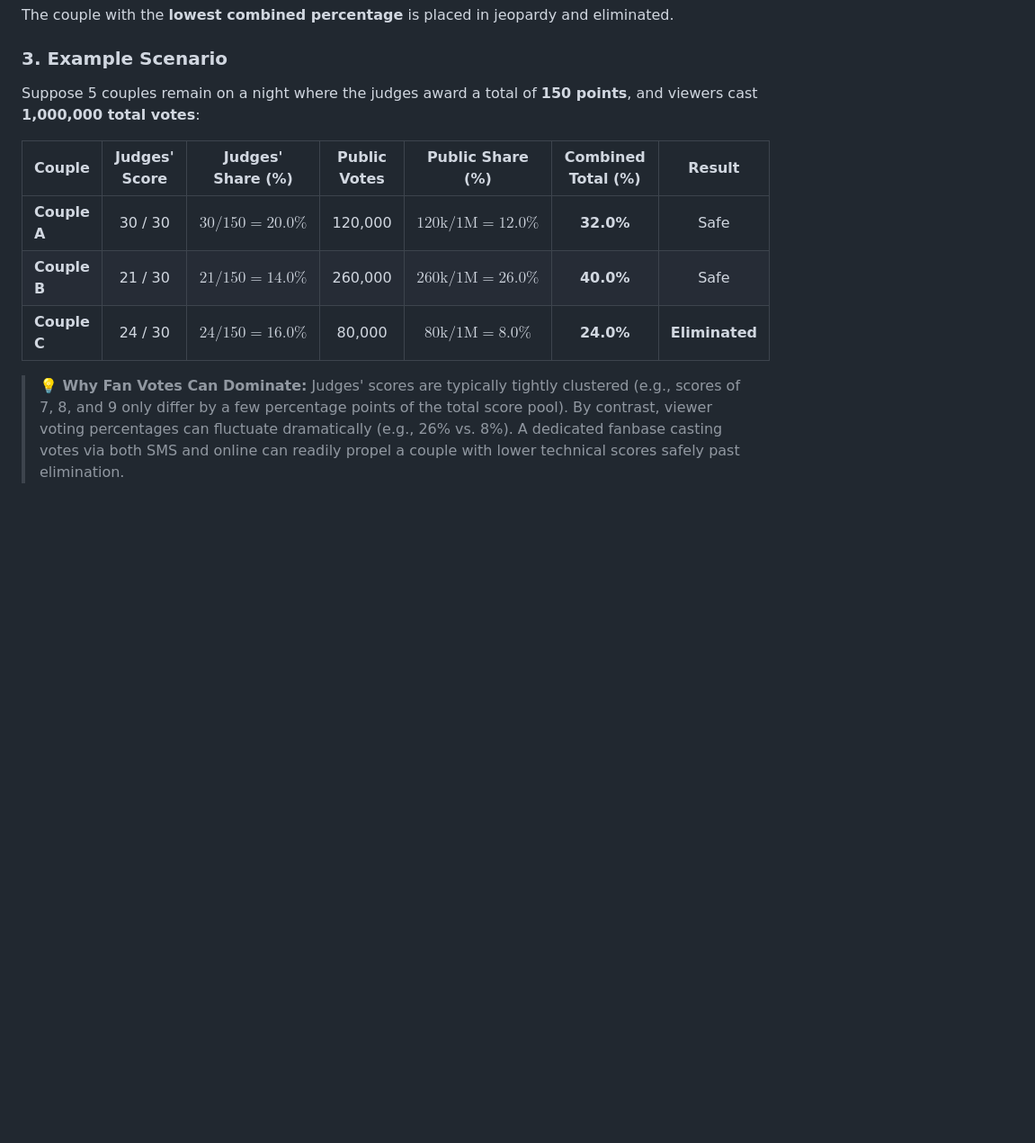
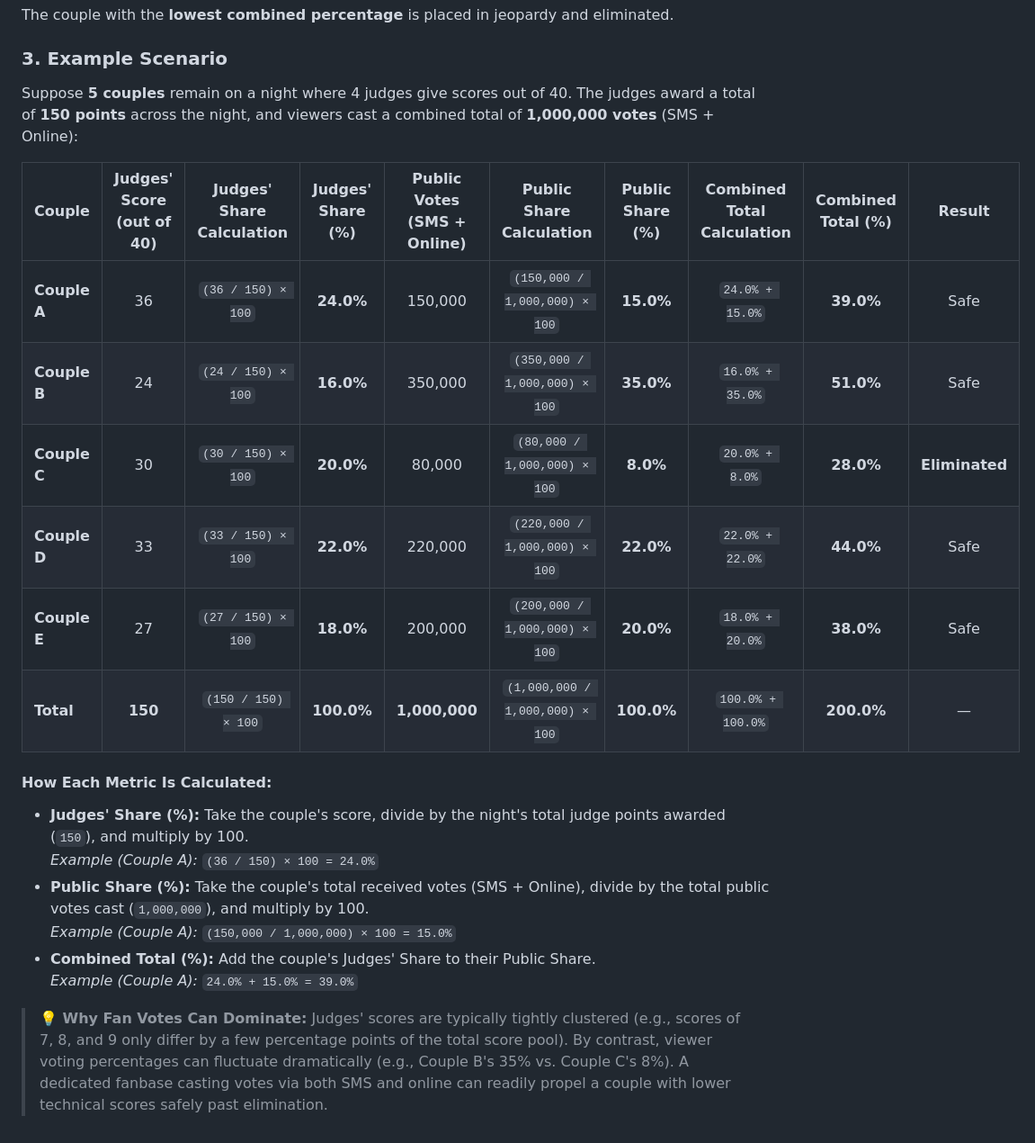
Before and after one commit to hoveeman/dwts-voting, a Markdown page: README.md, the part around the change. Shown at 90% size. GitHub-like rendering; blank space fills up the shorter version.

Commit message:
docs: add explicit calculation columns and breakdown to example scenario chart

```diff
--- a/README.md
+++ b/README.md
@@ -129,12 +129,23 @@ The couple with the **lowest combined percentage** is placed in jeopardy and eli
 
 ### 3. Example Scenario
 
-Suppose 5 couples remain on a night where the judges award a total of **150 points**, and viewers cast **1,000,000 total votes**:
+Suppose **5 couples** remain on a night where 4 judges give scores out of 40. The judges award a total of **150 points** across the night, and viewers cast a combined total of **1,000,000 votes** (SMS + Online):
 
-| Couple | Judges' Score | Judges' Share (%) | Public Votes | Public Share (%) | Combined Total (%) | Result |
-| :--- | :---: | :---: | :---: | :---: | :---: | :---: |
-| **Couple A** | 30 / 30 | $30 / 150 = \mathbf{20.0\%}$ | 120,000 | $120\text{k} / 1\text{M} = \mathbf{12.0\%}$ | **32.0%** | Safe |
-| **Couple B** | 21 / 30 | $21 / 150 = \mathbf{14.0\%}$ | 260,000 | $260\text{k} / 1\text{M} = \mathbf{26.0\%}$ | **40.0%** | Safe |
-| **Couple C** | 24 / 30 | $24 / 150 = \mathbf{16.0\%}$ | 80,000 | $80\text{k} / 1\text{M} = \mathbf{8.0\%}$ | **24.0%** | **Eliminated** |
+| Couple | Judges' Score (out of 40) | Judges' Share Calculation | Judges' Share (%) | Public Votes (SMS + Online) | Public Share Calculation | Public Share (%) | Combined Total Calculation | Combined Total (%) | Result |
+| :--- | :---: | :---: | :---: | :---: | :---: | :---: | :---: | :---: | :---: |
+| **Couple A** | 36 | `(36 / 150) × 100` | **24.0%** | 150,000 | `(150,000 / 1,000,000) × 100` | **15.0%** | `24.0% + 15.0%` | **39.0%** | Safe |
+| **Couple B** | 24 | `(24 / 150) × 100` | **16.0%** | 350,000 | `(350,000 / 1,000,000) × 100` | **35.0%** | `16.0% + 35.0%` | **51.0%** | Safe |
+| **Couple C** | 30 | `(30 / 150) × 100` | **20.0%** | 80,000 | `(80,000 / 1,000,000) × 100` | **8.0%** | `20.0% + 8.0%` | **28.0%** | **Eliminated** |
+| **Couple D** | 33 | `(33 / 150) × 100` | **22.0%** | 220,000 | `(220,000 / 1,000,000) × 100` | **22.0%** | `22.0% + 22.0%` | **44.0%** | Safe |
+| **Couple E** | 27 | `(27 / 150) × 100` | **18.0%** | 200,000 | `(200,000 / 1,000,000) × 100` | **20.0%** | `18.0% + 20.0%` | **38.0%** | Safe |
+| **Total** | **150** | `(150 / 150) × 100` | **100.0%** | **1,000,000** | `(1,000,000 / 1,000,000) × 100` | **100.0%** | `100.0% + 100.0%` | **200.0%** | — |
 
-> **💡 Why Fan Votes Can Dominate:** Judges' scores are typically tightly clustered (e.g., scores of 7, 8, and 9 only differ by a few percentage points of the total score pool). By contrast, viewer voting percentages can fluctuate dramatically (e.g., 26% vs. 8%). A dedicated fanbase casting votes via both SMS and online can readily propel a couple with lower technical scores safely past elimination.
+#### How Each Metric Is Calculated:
+- **Judges' Share (%):** Take the couple's score, divide by the night's total judge points awarded (`150`), and multiply by 100.
+  *Example (Couple A):* `(36 / 150) × 100 = 24.0%`
+- **Public Share (%):** Take the couple's total received votes (SMS + Online), divide by the total public votes cast (`1,000,000`), and multiply by 100.
+  *Example (Couple A):* `(150,000 / 1,000,000) × 100 = 15.0%`
+- **Combined Total (%):** Add the couple's Judges' Share to their Public Share.
+  *Example (Couple A):* `24.0% + 15.0% = 39.0%`
+
+> **💡 Why Fan Votes Can Dominate:** Judges' scores are typically tightly clustered (e.g., scores of 7, 8, and 9 only differ by a few percentage points of the total score pool). By contrast, viewer voting percentages can fluctuate dramatically (e.g., Couple B's 35% vs. Couple C's 8%). A dedicated fanbase casting votes via both SMS and online can readily propel a couple with lower technical scores safely past elimination.
```
